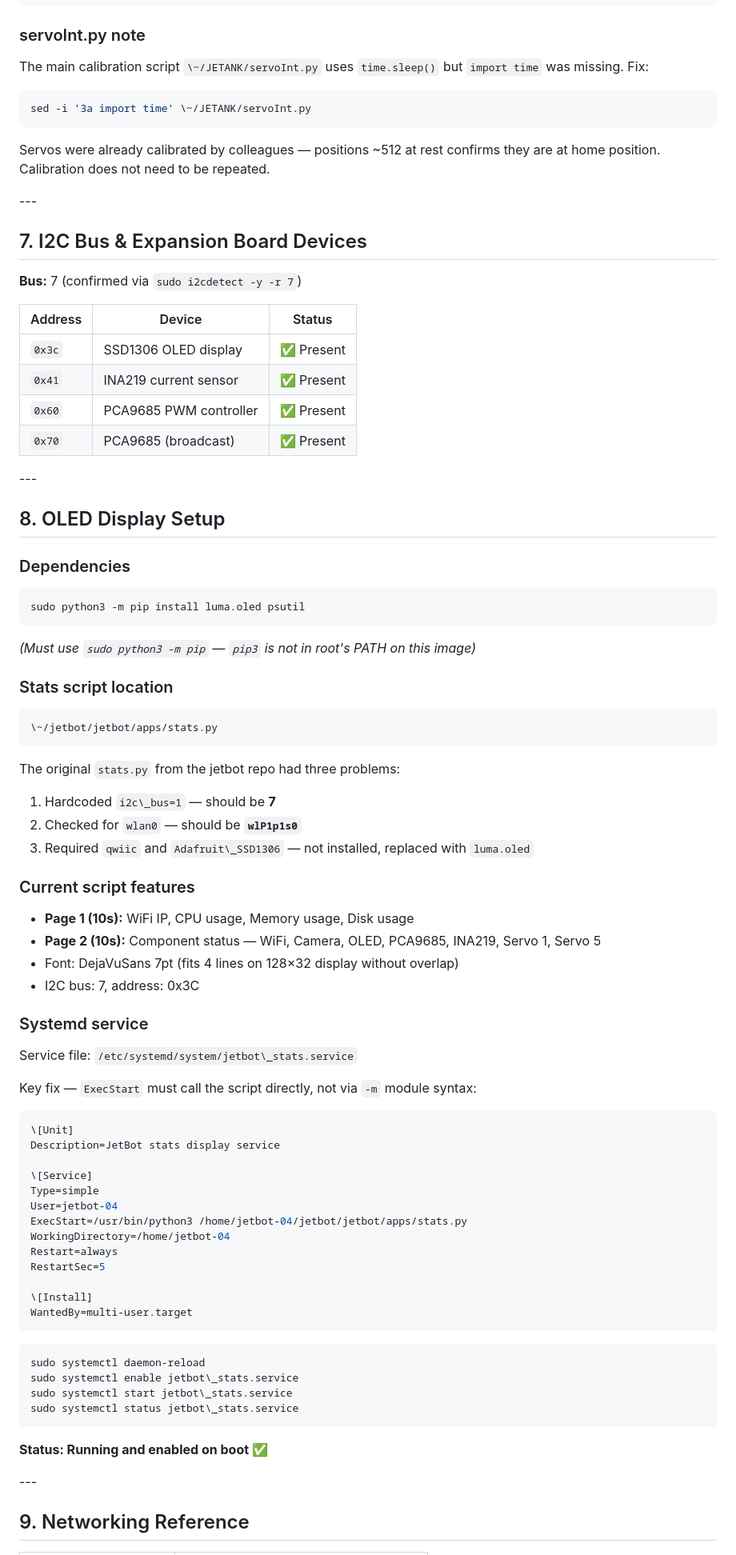
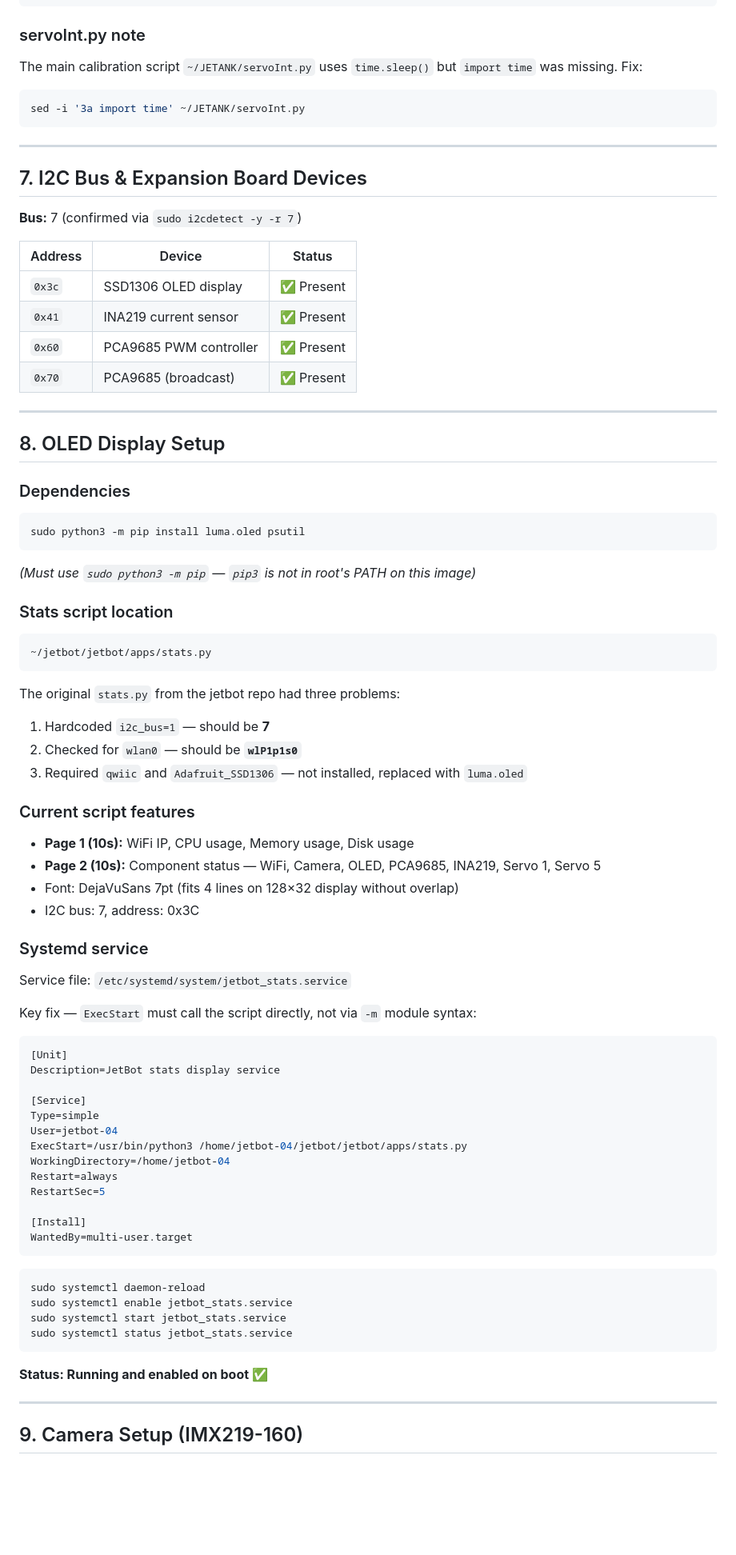
Before and after one commit to aidan-ryan80/Auto_Capstone_Project, a Markdown page: jetank-denis-full-session-notes.md, the part around one of its changes. Shown at 80% size. Drawn GitHub-style; blank space fills up the shorter version.

````diff
--- a/jetank-denis-full-session-notes.md
+++ b/jetank-denis-full-session-notes.md
@@ -244,34 +252,29 @@ EOF
 ```
 
 ### servoInt.py note
-
-The main calibration script `\~/JETANK/servoInt.py` uses `time.sleep()` but `import time` was missing. Fix:
-
+The main calibration script `~/JETANK/servoInt.py` uses `time.sleep()` but `import time` was missing. Fix:
 ```bash
-sed -i '3a import time' \~/JETANK/servoInt.py
+sed -i '3a import time' ~/JETANK/servoInt.py
 ```
 
-Servos were already calibrated by colleagues — positions \~512 at rest confirms they are at home position. Calibration does not need to be repeated.
+---
 
-\---
-
-## 7\. I2C Bus \& Expansion Board Devices
+## 7. I2C Bus & Expansion Board Devices
 
 **Bus:** 7 (confirmed via `sudo i2cdetect -y -r 7`)
 
-|Address|Device|Status|
-|-|-|-|
-|`0x3c`|SSD1306 OLED display|✅ Present|
-|`0x41`|INA219 current sensor|✅ Present|
-|`0x60`|PCA9685 PWM controller|✅ Present|
-|`0x70`|PCA9685 (broadcast)|✅ Present|
+| Address | Device | Status |
+|---------|--------|--------|
+| `0x3c` | SSD1306 OLED display | ✅ Present |
+| `0x41` | INA219 current sensor | ✅ Present |
+| `0x60` | PCA9685 PWM controller | ✅ Present |
+| `0x70` | PCA9685 (broadcast) | ✅ Present |
 
-\---
+---
 
-## 8\. OLED Display Setup
+## 8. OLED Display Setup
 
 ### Dependencies
-
 ```bash
 sudo python3 -m pip install luma.oled psutil
 ```
@@ -279,35 +282,30 @@ sudo python3 -m pip install luma.oled psutil
 *(Must use `sudo python3 -m pip` — `pip3` is not in root's PATH on this image)*
 
 ### Stats script location
-
 ```
-\~/jetbot/jetbot/apps/stats.py
+~/jetbot/jetbot/apps/stats.py
 ```
 
 The original `stats.py` from the jetbot repo had three problems:
-
-1. Hardcoded `i2c\_bus=1` — should be **7**
+1. Hardcoded `i2c_bus=1` — should be **7**
 2. Checked for `wlan0` — should be **`wlP1p1s0`**
-3. Required `qwiic` and `Adafruit\_SSD1306` — not installed, replaced with `luma.oled`
+3. Required `qwiic` and `Adafruit_SSD1306` — not installed, replaced with `luma.oled`
 
 ### Current script features
-
-* **Page 1 (10s):** WiFi IP, CPU usage, Memory usage, Disk usage
-* **Page 2 (10s):** Component status — WiFi, Camera, OLED, PCA9685, INA219, Servo 1, Servo 5
-* Font: DejaVuSans 7pt (fits 4 lines on 128×32 display without overlap)
-* I2C bus: 7, address: 0x3C
+- **Page 1 (10s):** WiFi IP, CPU usage, Memory usage, Disk usage
+- **Page 2 (10s):** Component status — WiFi, Camera, OLED, PCA9685, INA219, Servo 1, Servo 5
+- Font: DejaVuSans 7pt (fits 4 lines on 128×32 display without overlap)
+- I2C bus: 7, address: 0x3C
 
 ### Systemd service
-
-Service file: `/etc/systemd/system/jetbot\_stats.service`
+Service file: `/etc/systemd/system/jetbot_stats.service`
 
 Key fix — `ExecStart` must call the script directly, not via `-m` module syntax:
-
 ```ini
-\[Unit]
+[Unit]
 Description=JetBot stats display service
 
-\[Service]
+[Service]
 Type=simple
 User=jetbot-04
 ExecStart=/usr/bin/python3 /home/jetbot-04/jetbot/jetbot/apps/stats.py
@@ -315,20 +313,20 @@ WorkingDirectory=/home/jetbot-04
 Restart=always
 RestartSec=5
 
-\[Install]
+[Install]
 WantedBy=multi-user.target
 ```
 
 ```bash
 sudo systemctl daemon-reload
-sudo systemctl enable jetbot\_stats.service
-sudo systemctl start jetbot\_stats.service
-sudo systemctl status jetbot\_stats.service
+sudo systemctl enable jetbot_stats.service
+sudo systemctl start jetbot_stats.service
+sudo systemctl status jetbot_stats.service
 ```
 
 **Status: Running and enabled on boot ✅**
 
-\---
+---
 
-## 9\. Networking Reference
+## 9. Camera Setup (IMX219-160)
 
````
Also changed, not shown: other parts of jetank-denis-full-session-notes.md (+169 -86 lines).
